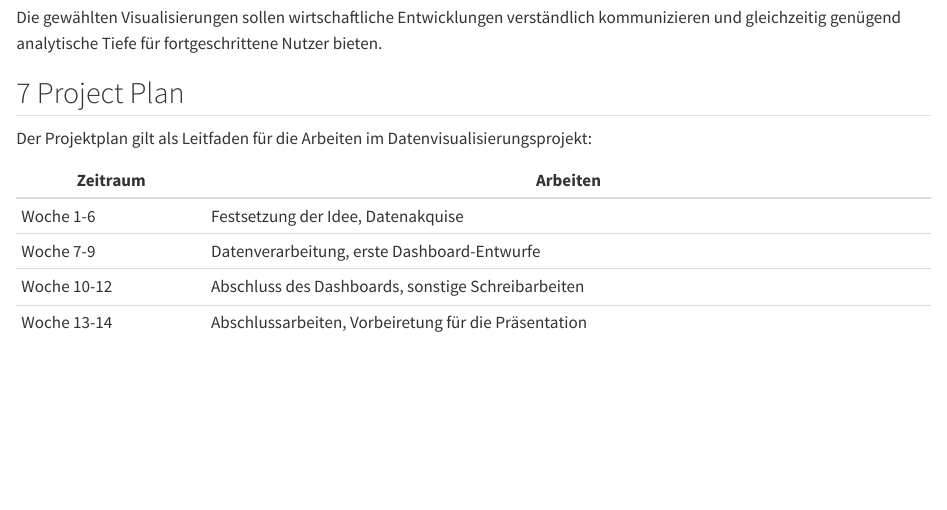
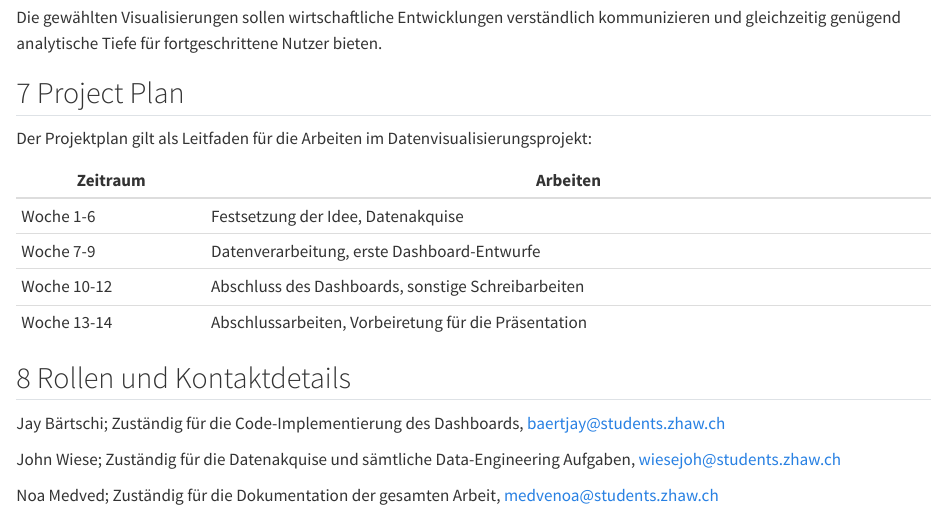
Before and after one commit to vdss-fs26-ds25a/ds25a-2-fancyproject, a Quarto document (docs/project_charta.qmd): the page in a window 1100 px wide, from 5220 px down. Rendered offline with R 4.5, knitr and Pandoc in place of Quarto, with nearby package versions.

Commit message:
update projectcharta

```diff
--- a/docs/project_charta.qmd
+++ b/docs/project_charta.qmd
@@ -206,3 +206,17 @@ Der Projektplan gilt als Leitfaden für die Arbeiten im Datenvisualisierungsproj
 | Woche 7-9     | Datenverarbeitung, erste Dashboard-Entwurfe          |
 | Woche 10-12   | Abschluss des Dashboards, sonstige Schreibarbeiten   |
 | Woche 13-14   | Abschlussarbeiten, Vorbeiretung für die Präsentation |
+
+## 8 Rollen und Kontaktdetails
+
+Jay Bärtschi;
+Zuständig für die Code-Implementierung des Dashboards,
+baertjay@students.zhaw.ch
+
+John Wiese;
+Zuständig für die Datenakquise und sämtliche Data-Engineering Aufgaben,
+wiesejoh@students.zhaw.ch
+
+Noa Medved;
+Zuständig für die Dokumentation der gesamten Arbeit,
+medvenoa@students.zhaw.ch
```
